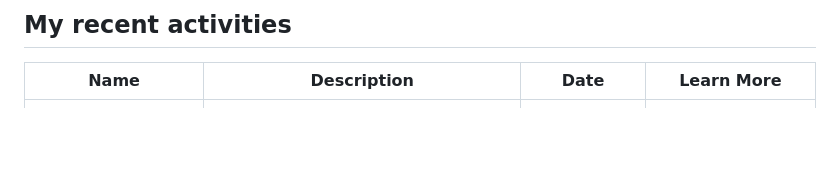
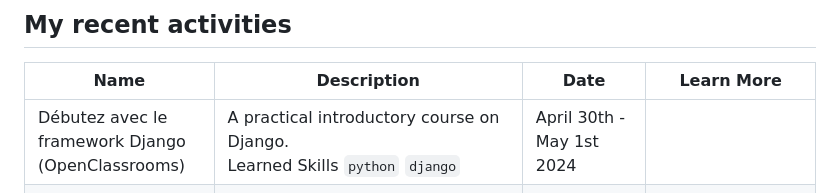
Before and after one commit to moustaphaotf/moustaphaotf.github.io, a Markdown page: README.md, the part around the change. GitHub-like rendering; blank space fills up the shorter version.

```diff
--- a/README.md
+++ b/README.md
@@ -16,6 +16,7 @@ Take a tour, discover, learn, build and share !
 
 |Name|Description|Date|Learn More|
 |-|-|-|-|
+|Débutez avec le framework Django (OpenClassrooms)|A practical introductory course on Django. <br> Learned Skills `python` `django` |April 30th - May 1st 2024||
 |Objectif IA : initiez-vous à l'intelligence artificielle|A course recommended by EEIA where the main discussion is about an introduction to AI and different kind of approaches one can take with a AI project.|April 27-30th 2024|OpenClassrooms|
 |DevoirsPlus||April 25 2024||
 |CEH : intro (Certified Ethical Hacking)|We studied at the university a course which focuses on ethical hacking and cybersecurity, an opportunity for me to take into practice what I learned earlier this year on TryHackMe. The course was lectured by a Senegalese teacher.|April 18-25th 2024||
```
Also changed, not shown: README.FR.md (+1 -0 lines).
